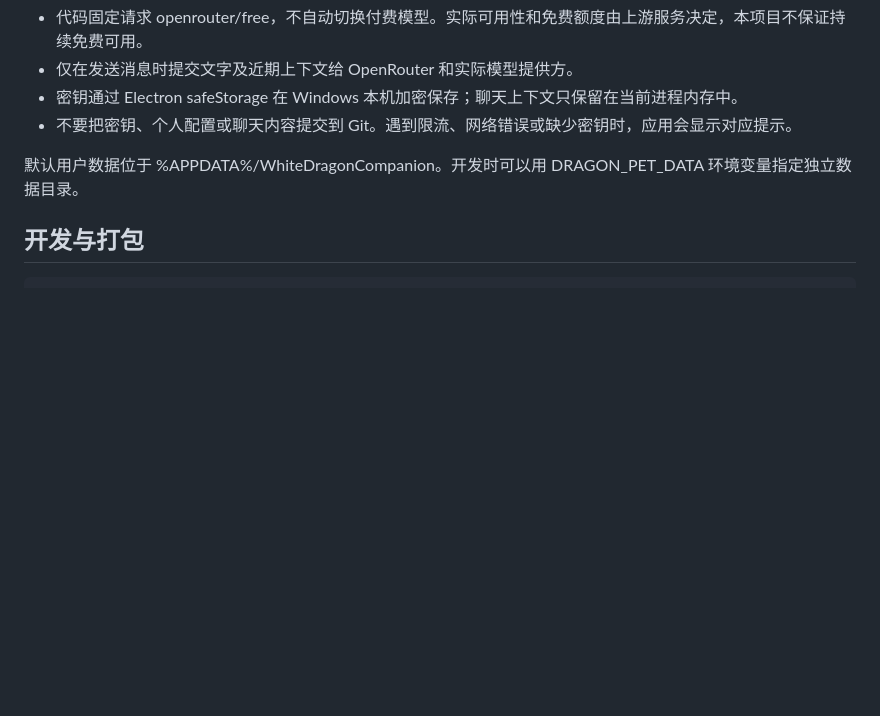
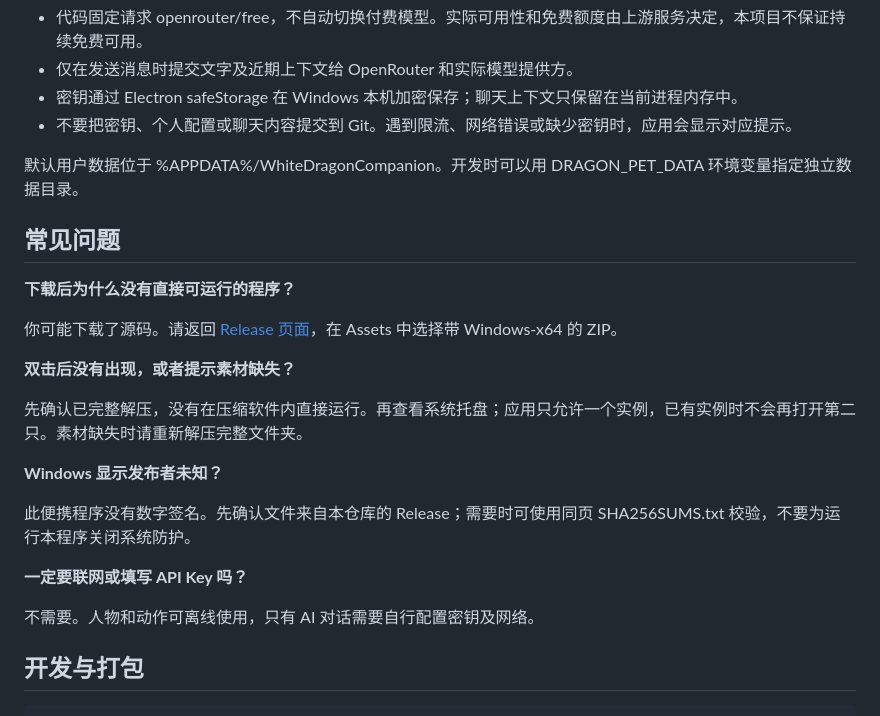
Before and after one commit to wenmu663559/GPT-2D-desktop-pet, a Markdown page: README.md, the part around one of its changes. GitHub-like rendering; blank space fills up the shorter version.

````diff
--- a/README.md
+++ b/README.md
@@ -58,6 +76,24 @@ npm start
 
 默认用户数据位于 %APPDATA%/WhiteDragonCompanion。开发时可以用 DRAGON_PET_DATA 环境变量指定独立数据目录。
 
+## 常见问题
+
+**下载后为什么没有直接可运行的程序？**
+
+你可能下载了源码。请返回 [Release 页面](https://github.com/wenmu663559/GPT-2D-desktop-pet/releases/tag/v1.5.0)，在 Assets 中选择带 Windows-x64 的 ZIP。
+
+**双击后没有出现，或者提示素材缺失？**
+
+先确认已完整解压，没有在压缩软件内直接运行。再查看系统托盘；应用只允许一个实例，已有实例时不会再打开第二只。素材缺失时请重新解压完整文件夹。
+
+**Windows 显示发布者未知？**
+
+此便携程序没有数字签名。先确认文件来自本仓库的 Release；需要时可使用同页 SHA256SUMS.txt 校验，不要为运行本程序关闭系统防护。
+
+**一定要联网或填写 API Key 吗？**
+
+不需要。人物和动作可离线使用，只有 AI 对话需要自行配置密钥及网络。
+
 ## 开发与打包
 
 ```powershell
````
Also changed, not shown: other parts of README.md (+19 -1 lines), docs/images/desktop-pet.png (added), docs/images/interaction-menu.png (added), docs/images/reading.png (added).
